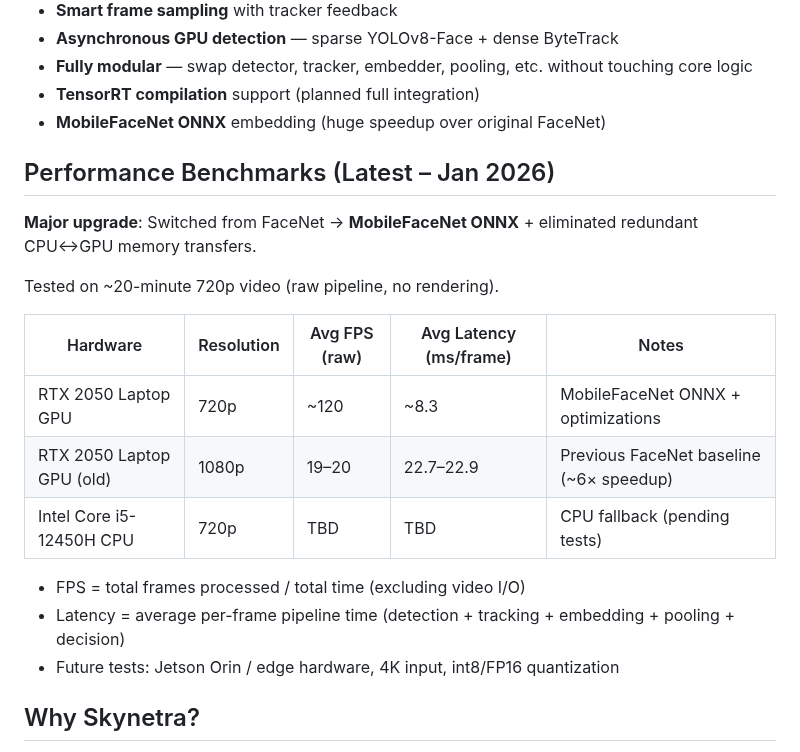
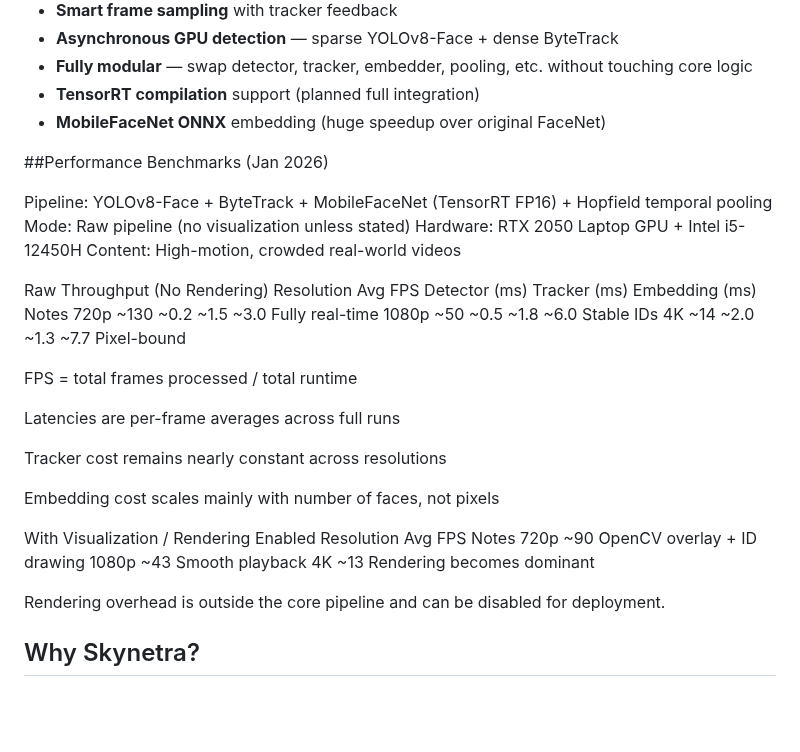
Before and after one commit to sethi-44/skynetra, a Markdown page: Readme.md, the part around the change. Rendered like a GitHub page; blank space fills up the shorter version.

```diff
--- a/Readme.md
+++ b/Readme.md
@@ -47,21 +47,34 @@ That's literally it. No complicated setup. Just run and watch.
 - **TensorRT compilation** support (planned full integration)
 - **MobileFaceNet ONNX** embedding (huge speedup over original FaceNet)
 
-## Performance Benchmarks (Latest – Jan 2026)
+##Performance Benchmarks (Jan 2026)
 
-**Major upgrade**: Switched from FaceNet → **MobileFaceNet ONNX** + eliminated redundant CPU↔GPU memory transfers.
+Pipeline: YOLOv8-Face + ByteTrack + MobileFaceNet (TensorRT FP16) + Hopfield temporal pooling
+Mode: Raw pipeline (no visualization unless stated)
+Hardware: RTX 2050 Laptop GPU + Intel i5-12450H
+Content: High-motion, crowded real-world videos
 
-Tested on ~20-minute 720p video (raw pipeline, no rendering).
+Raw Throughput (No Rendering)
+Resolution	Avg FPS	Detector (ms)	Tracker (ms)	Embedding (ms)	Notes
+720p	~130	~0.2	~1.5	~3.0	Fully real-time
+1080p	~50	~0.5	~1.8	~6.0	Stable IDs
+4K	~14	~2.0	~1.3	~7.7	Pixel-bound
 
-| Hardware                  | Resolution | Avg FPS (raw) | Avg Latency (ms/frame) | Notes                                      |
-|---------------------------|------------|---------------|-------------------------|--------------------------------------------|
-| RTX 2050 Laptop GPU       | 720p       | ~120          | ~8.3                    | MobileFaceNet ONNX + optimizations         |
-| RTX 2050 Laptop GPU (old) | 1080p      | 19–20         | 22.7–22.9               | Previous FaceNet baseline (~6× speedup)    |
-| Intel Core i5-12450H CPU  | 720p       | TBD           | TBD                     | CPU fallback (pending tests)               |
+FPS = total frames processed / total runtime
 
-- FPS = total frames processed / total time (excluding video I/O)
-- Latency = average per-frame pipeline time (detection + tracking + embedding + pooling + decision)
-- Future tests: Jetson Orin / edge hardware, 4K input, int8/FP16 quantization
+Latencies are per-frame averages across full runs
+
+Tracker cost remains nearly constant across resolutions
+
+Embedding cost scales mainly with number of faces, not pixels
+
+With Visualization / Rendering Enabled
+Resolution	Avg FPS	Notes
+720p	~90	OpenCV overlay + ID drawing
+1080p	~43	Smooth playback
+4K	~13	Rendering becomes dominant
+
+Rendering overhead is outside the core pipeline and can be disabled for deployment.
 
 ## Why Skynetra?
 
```
